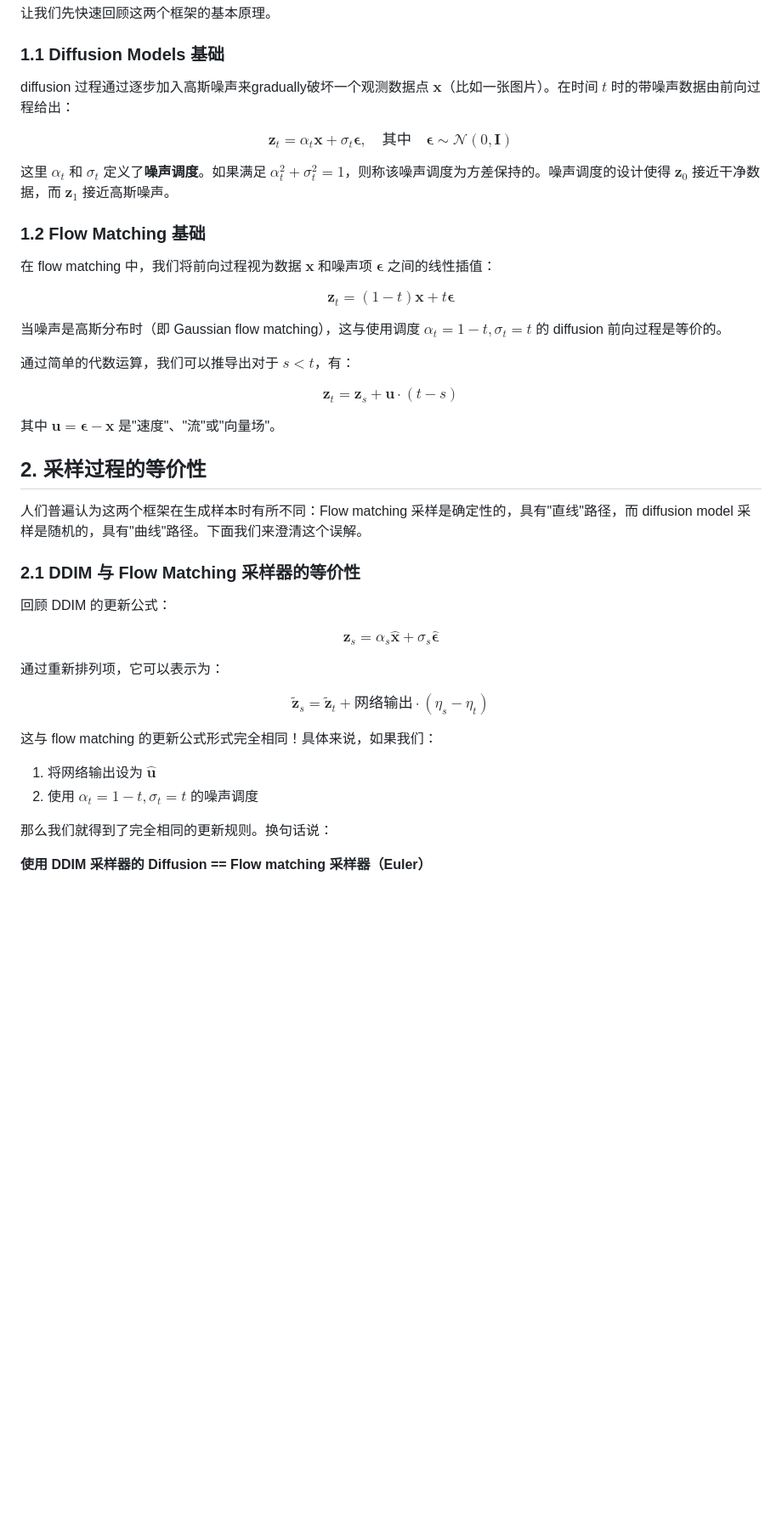
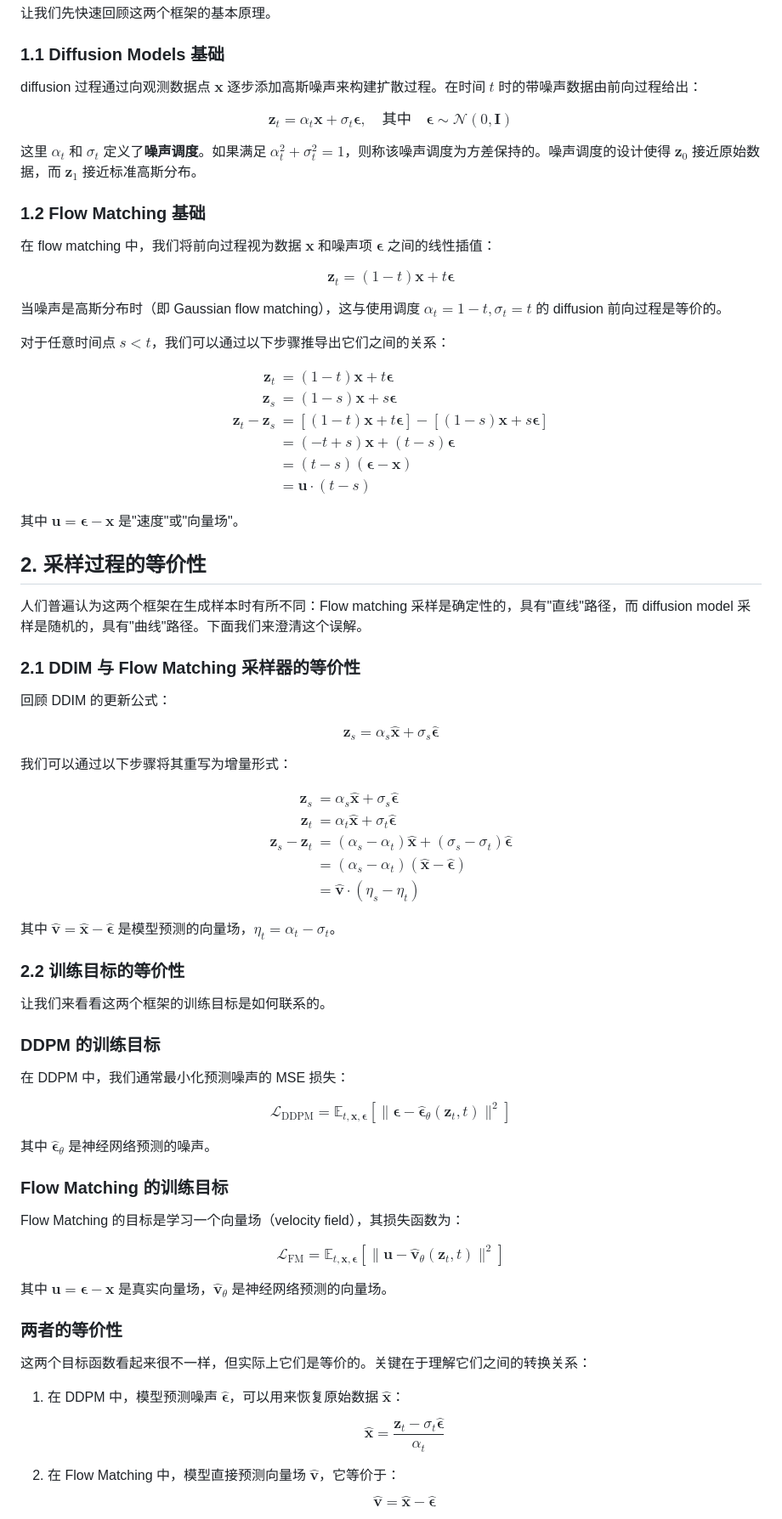
Before and after one commit to skylook/DDPM_vs_FlowMatching, a Markdown page: Diffusion-Meets-Flow-Matching.md, the part around one of its changes. Shown at 85% size. Drawn GitHub-style; blank space fills up the shorter version.

Commit message:
Enhance theoretical explanation of Diffusion and Flow Matching equivalence

```diff
--- a/Diffusion-Meets-Flow-Matching.md
+++ b/Diffusion-Meets-Flow-Matching.md
@@ -20,11 +20,11 @@ Flow matching 和 diffusion models 是生成模型领域的两个重要框架。
 
 ### 1.1 Diffusion Models 基础
 
-diffusion 过程通过逐步加入高斯噪声来gradually破坏一个观测数据点 $\mathbf{x}$（比如一张图片）。在时间 $t$ 时的带噪声数据由前向过程给出：
+diffusion 过程通过向观测数据点 $\mathbf{x}$ 逐步添加高斯噪声来构建扩散过程。在时间 $t$ 时的带噪声数据由前向过程给出：
 
 $$\mathbf{z}_t = \alpha_t \mathbf{x} + \sigma_t \boldsymbol{\epsilon}, \quad \text{其中} \quad \boldsymbol{\epsilon} \sim \mathcal{N}(0, \mathbf{I})$$
 
-这里 $\alpha_t$ 和 $\sigma_t$ 定义了**噪声调度**。如果满足 $\alpha_t^2 + \sigma_t^2 = 1$，则称该噪声调度为方差保持的。噪声调度的设计使得 $\mathbf{z}_0$ 接近干净数据，而 $\mathbf{z}_1$ 接近高斯噪声。
+这里 $\alpha_t$ 和 $\sigma_t$ 定义了**噪声调度**。如果满足 $\alpha_t^2 + \sigma_t^2 = 1$，则称该噪声调度为方差保持的。噪声调度的设计使得 $\mathbf{z}_0$ 接近原始数据，而 $\mathbf{z}_1$ 接近标准高斯分布。
 
 ### 1.2 Flow Matching 基础
 
@@ -34,11 +34,18 @@ $$\mathbf{z}_t = (1-t)\mathbf{x} + t\boldsymbol{\epsilon}$$
 
 当噪声是高斯分布时（即 Gaussian flow matching），这与使用调度 $\alpha_t = 1-t, \sigma_t = t$ 的 diffusion 前向过程是等价的。
 
-通过简单的代数运算，我们可以推导出对于 $s < t$，有：
+对于任意时间点 $s < t$，我们可以通过以下步骤推导出它们之间的关系：
 
-$$\mathbf{z}_t = \mathbf{z}_s + \mathbf{u} \cdot (t - s)$$
+$$\begin{aligned}
+\mathbf{z}_t &= (1-t)\mathbf{x} + t\boldsymbol{\epsilon} \\
+\mathbf{z}_s &= (1-s)\mathbf{x} + s\boldsymbol{\epsilon} \\
+\mathbf{z}_t - \mathbf{z}_s &= [(1-t)\mathbf{x} + t\boldsymbol{\epsilon}] - [(1-s)\mathbf{x} + s\boldsymbol{\epsilon}] \\
+&= (-t+s)\mathbf{x} + (t-s)\boldsymbol{\epsilon} \\
+&= (t-s)(\boldsymbol{\epsilon} - \mathbf{x}) \\
+&= \mathbf{u} \cdot (t - s)
+\end{aligned}$$
 
-其中 $\mathbf{u} = \boldsymbol{\epsilon} - \mathbf{x}$ 是"速度"、"流"或"向量场"。
+其中 $\mathbf{u} = \boldsymbol{\epsilon} - \mathbf{x}$ 是"速度"或"向量场"。
 
 ## 2. 采样过程的等价性
 
@@ -50,14 +57,45 @@ $$\mathbf{z}_t = \mathbf{z}_s + \mathbf{u} \cdot (t - s)$$
 
 $$\mathbf{z}_s = \alpha_s \hat{\mathbf{x}} + \sigma_s \hat{\boldsymbol{\epsilon}}$$
 
-通过重新排列项，它可以表示为：
+我们可以通过以下步骤将其重写为增量形式：
 
-$$\tilde{\mathbf{z}}_s = \tilde{\mathbf{z}}_t + \text{网络输出} \cdot (\eta_s - \eta_t)$$
+$$\begin{aligned}
+\mathbf{z}_s &= \alpha_s \hat{\mathbf{x}} + \sigma_s \hat{\boldsymbol{\epsilon}} \\
+\mathbf{z}_t &= \alpha_t \hat{\mathbf{x}} + \sigma_t \hat{\boldsymbol{\epsilon}} \\
+\mathbf{z}_s - \mathbf{z}_t &= (\alpha_s - \alpha_t)\hat{\mathbf{x}} + (\sigma_s - \sigma_t)\hat{\boldsymbol{\epsilon}} \\
+&= (\alpha_s - \alpha_t)(\hat{\mathbf{x}} - \hat{\boldsymbol{\epsilon}}) \\
+&= \hat{\mathbf{v}} \cdot (\eta_s - \eta_t)
+\end{aligned}$$
 
-这与 flow matching 的更新公式形式完全相同！具体来说，如果我们：
-1. 将网络输出设为 $\hat{\mathbf{u}}$
-2. 使用 $\alpha_t = 1-t, \sigma_t = t$ 的噪声调度
+其中 $\hat{\mathbf{v}} = \hat{\mathbf{x}} - \hat{\boldsymbol{\epsilon}}$ 是模型预测的向量场，$\eta_t = \alpha_t - \sigma_t$。
 
-那么我们就得到了完全相同的更新规则。换句话说：
+### 2.2 训练目标的等价性
 
-**使用 DDIM 采样器的 Diffusion == Flow matching 采样器（Euler）**
+让我们来看看这两个框架的训练目标是如何联系的。
+
+### DDPM 的训练目标
+
+在 DDPM 中，我们通常最小化预测噪声的 MSE 损失：
+
+$$\mathcal{L}_{\text{DDPM}} = \mathbb{E}_{t,\mathbf{x},\boldsymbol{\epsilon}}\left[\|\boldsymbol{\epsilon} - \hat{\boldsymbol{\epsilon}}_\theta(\mathbf{z}_t, t)\|^2\right]$$
+
+其中 $\hat{\boldsymbol{\epsilon}}_\theta$ 是神经网络预测的噪声。
+
+### Flow Matching 的训练目标
+
+Flow Matching 的目标是学习一个向量场（velocity field），其损失函数为：
+
+$$\mathcal{L}_{\text{FM}} = \mathbb{E}_{t,\mathbf{x},\boldsymbol{\epsilon}}\left[\|\mathbf{u} - \hat{\mathbf{v}}_\theta(\mathbf{z}_t, t)\|^2\right]$$
+
+其中 $\mathbf{u} = \boldsymbol{\epsilon} - \mathbf{x}$ 是真实向量场，$\hat{\mathbf{v}}_\theta$ 是神经网络预测的向量场。
+
+### 两者的等价性
+
+这两个目标函数看起来很不一样，但实际上它们是等价的。关键在于理解它们之间的转换关系：
+
+1. 在 DDPM 中，模型预测噪声 $\hat{\boldsymbol{\epsilon}}$，可以用来恢复原始数据 $\hat{\mathbf{x}}$：
+   $$\hat{\mathbf{x}} = \frac{\mathbf{z}_t - \sigma_t\hat{\boldsymbol{\epsilon}}}{\alpha_t}$$
+
+2. 在 Flow Matching 中，模型直接预测向量场 $\hat{\mathbf{v}}$，它等价于：
+   $$\hat{\mathbf{v}} = \hat{\mathbf{x}} - \hat{\boldsymbol{\epsilon}}$$
+
```
Also changed, not shown: other parts of Diffusion-Meets-Flow-Matching.md (+25 -0 lines).
